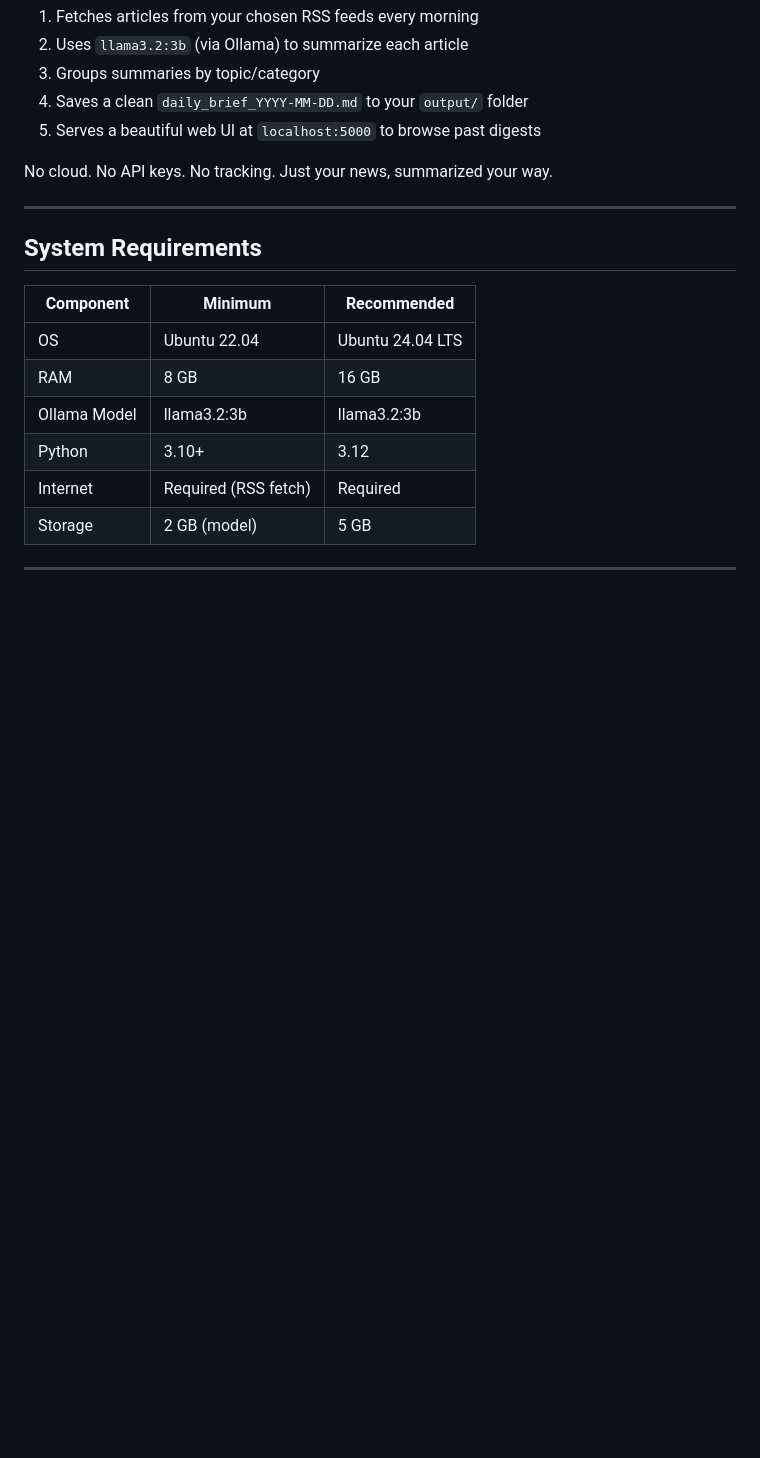
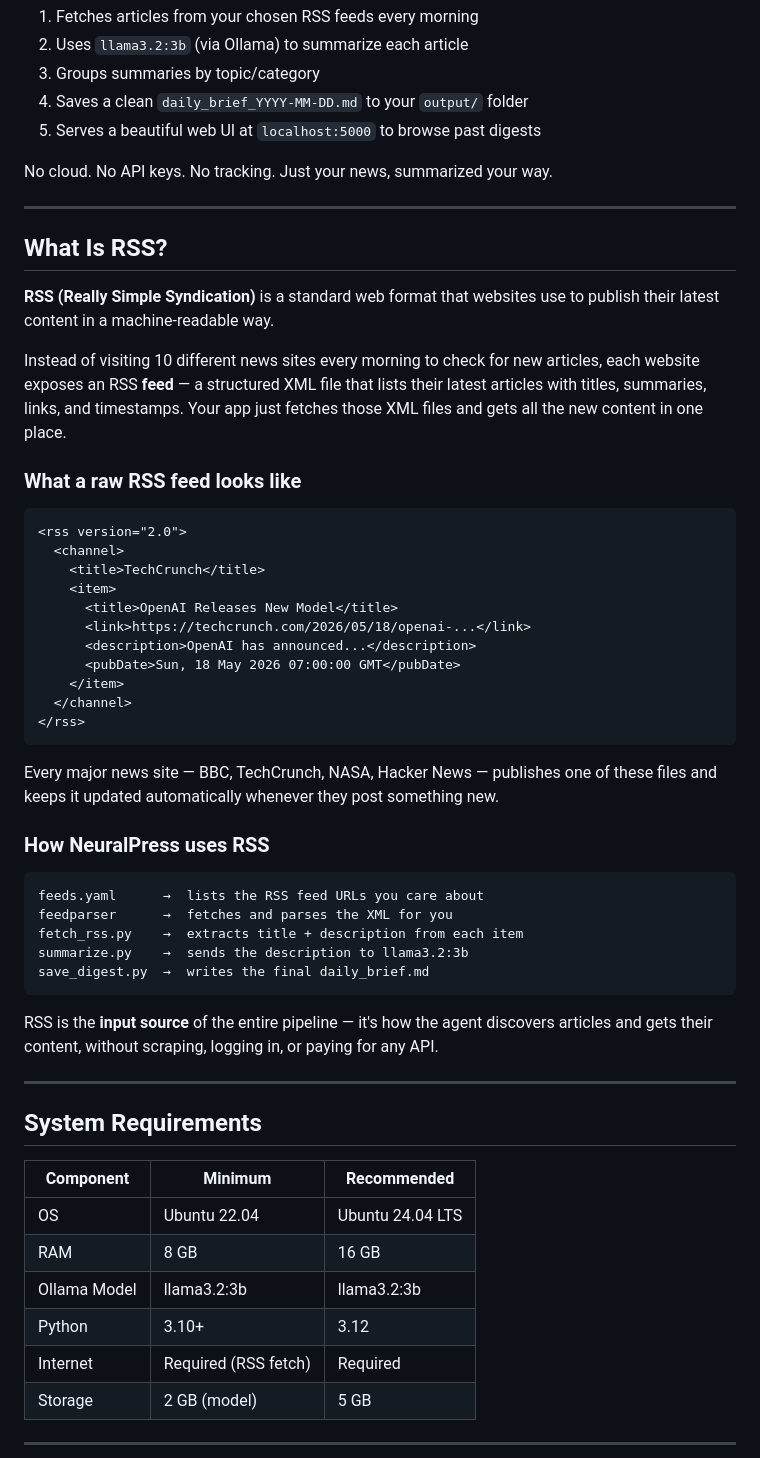
Before and after one commit to ppavankumar19/NeuralPress, a Markdown page: README.md, the part around the change. GitHub-like rendering; blank space fills up the shorter version.

Commit message:
docs: explain what RSS is in README
Added a dedicated 'What Is RSS?' section covering the RSS format,
a raw XML example, and how NeuralPress uses RSS as its input source.

Co-Authored-By: Claude Sonnet 4.6 <noreply@anthropic.com>

````diff
--- a/README.md
+++ b/README.md
@@ -21,6 +21,44 @@ A **local AI-powered news agent** that:
 5. Serves a beautiful web UI at `localhost:5000` to browse past digests
 
 No cloud. No API keys. No tracking. Just your news, summarized your way.
+
+---
+
+## What Is RSS?
+
+**RSS (Really Simple Syndication)** is a standard web format that websites use to publish their latest content in a machine-readable way.
+
+Instead of visiting 10 different news sites every morning to check for new articles, each website exposes an RSS **feed** — a structured XML file that lists their latest articles with titles, summaries, links, and timestamps. Your app just fetches those XML files and gets all the new content in one place.
+
+### What a raw RSS feed looks like
+
+```xml
+<rss version="2.0">
+  <channel>
+    <title>TechCrunch</title>
+    <item>
+      <title>OpenAI Releases New Model</title>
+      <link>https://techcrunch.com/2026/05/18/openai-...</link>
+      <description>OpenAI has announced...</description>
+      <pubDate>Sun, 18 May 2026 07:00:00 GMT</pubDate>
+    </item>
+  </channel>
+</rss>
+```
+
+Every major news site — BBC, TechCrunch, NASA, Hacker News — publishes one of these files and keeps it updated automatically whenever they post something new.
+
+### How NeuralPress uses RSS
+
+```
+feeds.yaml      →  lists the RSS feed URLs you care about
+feedparser      →  fetches and parses the XML for you
+fetch_rss.py    →  extracts title + description from each item
+summarize.py    →  sends the description to llama3.2:3b
+save_digest.py  →  writes the final daily_brief.md
+```
+
+RSS is the **input source** of the entire pipeline — it's how the agent discovers articles and gets their content, without scraping, logging in, or paying for any API.
 
 ---
 
````
